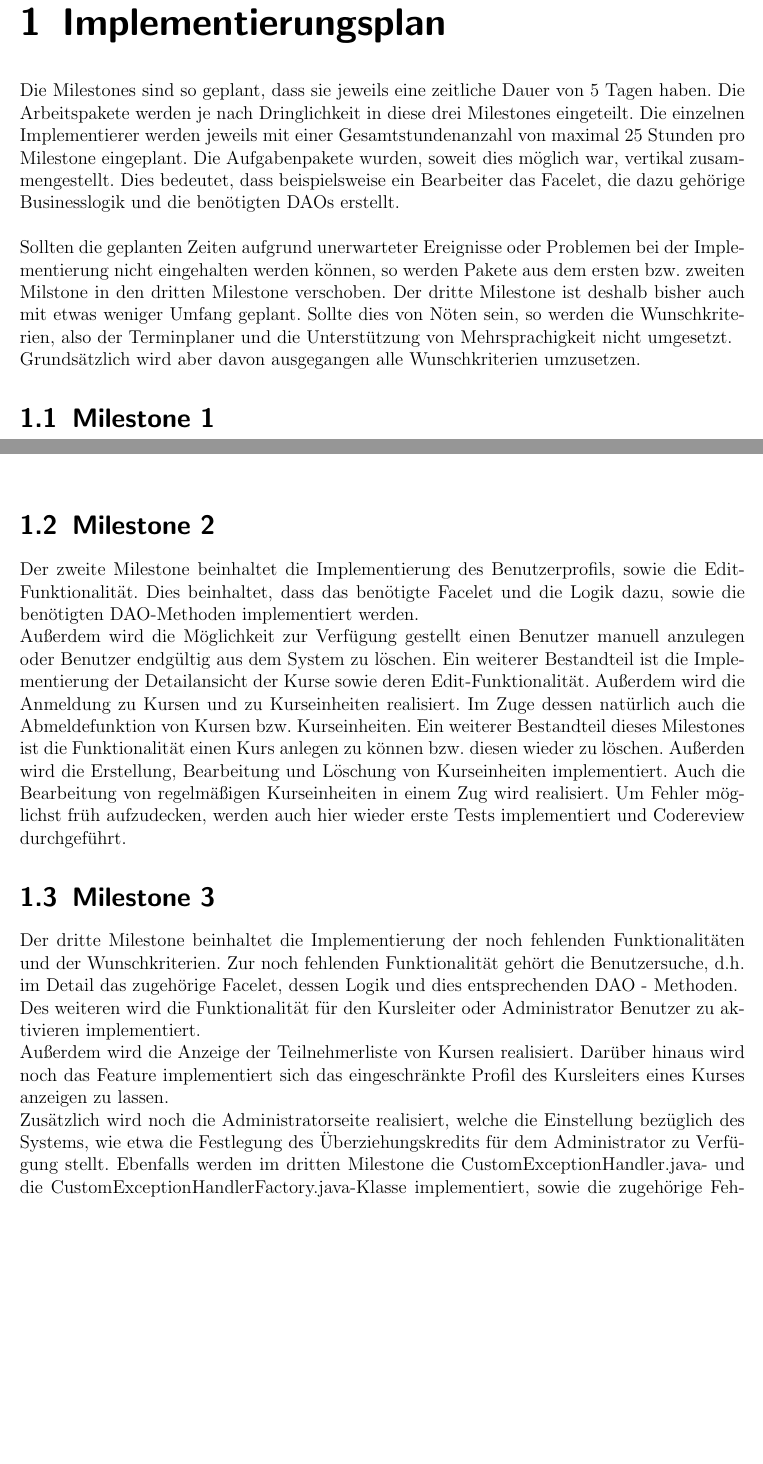
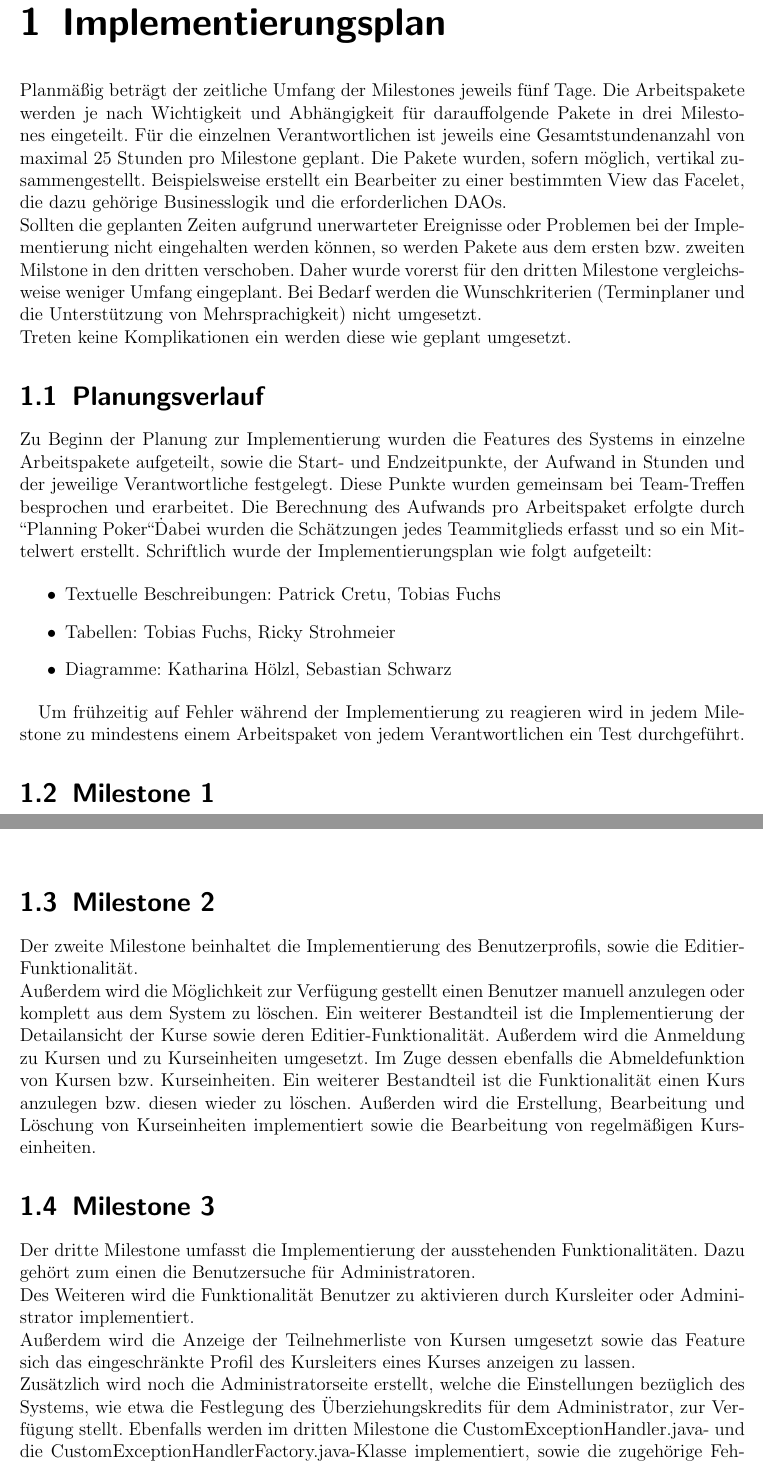
Before and after one commit to cretu90/SEP15-Team3, a LaTeX document (Documentation/4. Implementierungsplan/Implementierungsplan-SEP2015.tex, which reads Documentation/4. Implementierungsplan/Implementierungsplan.tex): two parts of pages 4 and 5 of 28 before the commit and two parts of pages 4 and 5 of 29 after it, joined at a grey line, cut so that both start at the same text, the shorter picture padded with empty space. Compiled offline with pdfLaTeX.

Commit message:
Update Texte

```diff
--- a/Documentation/4. Implementierungsplan/Implementierungsplan.tex
+++ b/Documentation/4. Implementierungsplan/Implementierungsplan.tex
@@ -1,12 +1,22 @@
 \newcommand{\kursiv}[1]{{\it #1}}
 \chapter{Implementierungsplan}
-Die Milestones sind so geplant, dass sie jeweils eine zeitliche Dauer von 5 Tagen haben. Die Arbeitspakete werden
-je nach Dringlichkeit in diese drei Milestones eingeteilt. Die einzelnen Implementierer werden jeweils
-mit einer Gesamtstundenanzahl von maximal 25 Stunden pro Milestone eingeplant. Die Aufgabenpakete wurden, soweit dies möglich war, vertikal zusammengestellt.
-Dies bedeutet, dass beispielsweise ein Bearbeiter das Facelet, die dazu
-gehörige Businesslogik und die benötigten DAOs erstellt.\\
-\ \\
+Planmäßig beträgt der zeitliche Umfang der Milestones jeweils fünf Tage. Die Arbeitspakete werden
+je nach Wichtigkeit und Abhängigkeit für darauffolgende Pakete in drei Milestones eingeteilt. Für die einzelnen Verantwortlichen ist jeweils eine Gesamtstundenanzahl von maximal 25 Stunden pro Milestone geplant. Die Pakete wurden, sofern möglich, vertikal zusammengestellt.
+Beispielsweise erstellt ein Bearbeiter zu einer bestimmten View das Facelet, die dazu
+gehörige Businesslogik und die erforderlichen DAOs.\\
 Sollten die geplanten Zeiten aufgrund unerwarteter Ereignisse oder Problemen bei der Implementierung nicht eingehalten werden können, so werden Pakete aus dem
-ersten bzw. zweiten Milstone in den dritten Milestone verschoben. Der dritte Milestone ist deshalb bisher auch mit etwas weniger Umfang geplant.
-Sollte dies von Nöten sein, so werden die Wunschkriterien, also der Terminplaner und die Unterstützung von Mehrsprachigkeit nicht umgesetzt.\\
-Grundsätzlich wird aber davon ausgegangen alle Wunschkriterien umzusetzen.
+ersten bzw. zweiten Milstone in den dritten verschoben. Daher wurde vorerst für den dritten Milestone vergleichsweise weniger Umfang eingeplant.
+Bei Bedarf werden die Wunschkriterien (Terminplaner und die Unterstützung von Mehrsprachigkeit) nicht umgesetzt.\\
+Treten keine Komplikationen ein werden diese wie geplant umgesetzt.
+
+\section{Planungsverlauf}
+Zu Beginn der Planung zur Implementierung wurden die Features des Systems in einzelne Arbeitspakete aufgeteilt, sowie die Start- und Endzeitpunkte, der Aufwand in Stunden und der jeweilige Verantwortliche festgelegt. Diese Punkte wurden gemeinsam bei Team-Treffen besprochen und erarbeitet. Die Berechnung des Aufwands pro Arbeitspaket erfolgte durch \grqq Planning Poker\grqq\. Dabei wurden die Schätzungen jedes Teammitglieds erfasst und so ein Mittelwert erstellt.
+Schriftlich wurde der Implementierungsplan wie folgt aufgeteilt:
+
+\begin{itemize}
+\item Textuelle Beschreibungen: Patrick Cretu, Tobias Fuchs
+\item Tabellen: Tobias Fuchs, Ricky Strohmeier
+\item Diagramme: Katharina Hölzl, Sebastian Schwarz
+\end{itemize}
+
+Um frühzeitig auf Fehler während der Implementierung zu reagieren wird in jedem Milestone zu mindestens einem Arbeitspaket von jedem Verantwortlichen ein Test durchgeführt.
@@ -29 +34,0 @@ Außerdem soll die \kursiv{Meine Kurse} - Seite angezeigt werden können und die
-Ebenfalls werden im ersten Milestone  bereits erste Tests durchgeführt um Fehler frühzeitig aufzudecken.\\
@@ -30,26 +38,22 @@ Ebenfalls werden im ersten Milestone  bereits erste Tests durchgeführt um Fehle
 
 \section{Milestone 2}
 
-Der zweite Milestone beinhaltet die Implementierung des Benutzerprofils, sowie die Edit-
-Funktionalität. Dies beinhaltet, dass das benötigte Facelet und die Logik dazu, sowie die
-benötigten DAO-Methoden implementiert werden.\\
-Außerdem wird die Möglichkeit zur Verfügung gestellt einen Benutzer manuell anzulegen oder
-Benutzer endgültig aus dem System zu löschen.
-Ein weiterer Bestandteil ist die Implementierung der Detailansicht der Kurse sowie deren Edit-Funktionalität.
-Außerdem wird die Anmeldung zu Kursen und zu Kurseinheiten realisiert. Im Zuge dessen natürlich auch die Abmeldefunktion von Kursen bzw. Kurseinheiten.
-Ein weiterer Bestandteil dieses Milestones ist die Funktionalität einen Kurs anlegen zu können bzw. diesen wieder zu löschen.
-Außerden wird die Erstellung, Bearbeitung und Löschung von Kurseinheiten implementiert. Auch die Bearbeitung von regelmäßigen Kurseinheiten in einem Zug wird realisiert.
-Um Fehler möglichst früh aufzudecken, werden auch hier wieder erste Tests implementiert
-und Codereview durchgeführt.
+Der zweite Milestone beinhaltet die Implementierung des Benutzerprofils, sowie die Editier-
+Funktionalität.\\
+Außerdem wird die Möglichkeit zur Verfügung gestellt einen Benutzer manuell anzulegen oder komplett aus dem System zu löschen.
+Ein weiterer Bestandteil ist die Implementierung der Detailansicht der Kurse sowie deren Editier-Funktionalität.
+Außerdem wird die Anmeldung zu Kursen und zu Kurseinheiten umgesetzt. Im Zuge dessen ebenfalls die Abmeldefunktion von Kursen bzw. Kurseinheiten.
+Ein weiterer Bestandteil ist die Funktionalität einen Kurs anzulegen bzw. diesen wieder zu löschen.
+Außerden wird die Erstellung, Bearbeitung und Löschung von Kurseinheiten implementiert sowie die Bearbeitung von regelmäßigen Kurseinheiten.
 
 
 \section{Milestone 3}
 
-Der dritte Milestone beinhaltet die Implementierung der noch fehlenden Funktionalitäten und der Wunschkriterien.
-Zur noch fehlenden Funktionalität gehört die Benutzersuche, d.h. im Detail das zugehörige Facelet, dessen Logik und dies entsprechenden DAO - Methoden. \\
-Des weiteren wird die Funktionalität für den Kursleiter oder Administrator Benutzer zu aktivieren implementiert. \\
-Außerdem wird die Anzeige der Teilnehmerliste von Kursen realisiert. Darüber hinaus wird noch das Feature implementiert sich das eingeschränkte Profil des Kursleiters eines Kurses anzeigen zu lassen. \\
-Zusätzlich wird noch die Administratorseite realisiert, welche die  Einstellung bezüglich des Systems, wie etwa die Festlegung des Überziehungskredits für dem Administrator zu Verfügung stellt.
+Der dritte Milestone umfasst die Implementierung der ausstehenden Funktionalitäten.
+Dazu gehört zum einen die Benutzersuche für Administratoren.\\
+Des Weiteren wird die Funktionalität Benutzer zu aktivieren durch Kursleiter oder Administrator implementiert. \\
+Außerdem wird die Anzeige der Teilnehmerliste von Kursen umgesetzt sowie das Feature sich das eingeschränkte Profil des Kursleiters eines Kurses anzeigen zu lassen. \\
+Zusätzlich wird noch die Administratorseite erstellt, welche die Einstellungen bezüglich des Systems, wie etwa die Festlegung des Überziehungskredits für dem Administrator, zur Verfügung stellt.
 Ebenfalls werden im dritten Milestone die CustomExceptionHandler.java- und die
 CustomExceptionHandlerFactory.java-Klasse implementiert, sowie die zugehörige Fehlerseite.
 \ \\
```
Also changed, not shown: Documentation/4. Implementierungsplan/Implementierungsplan.tex (27 more changed lines).
